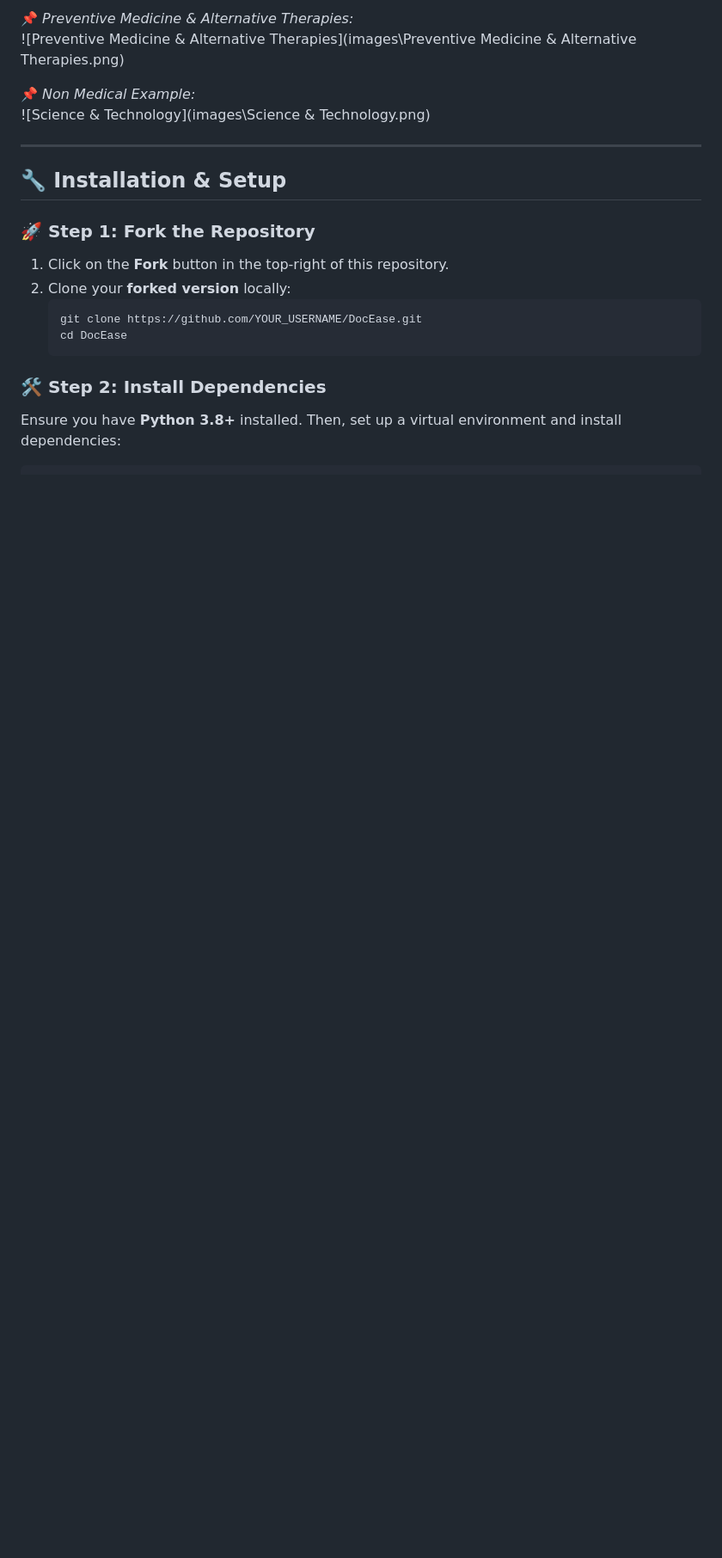
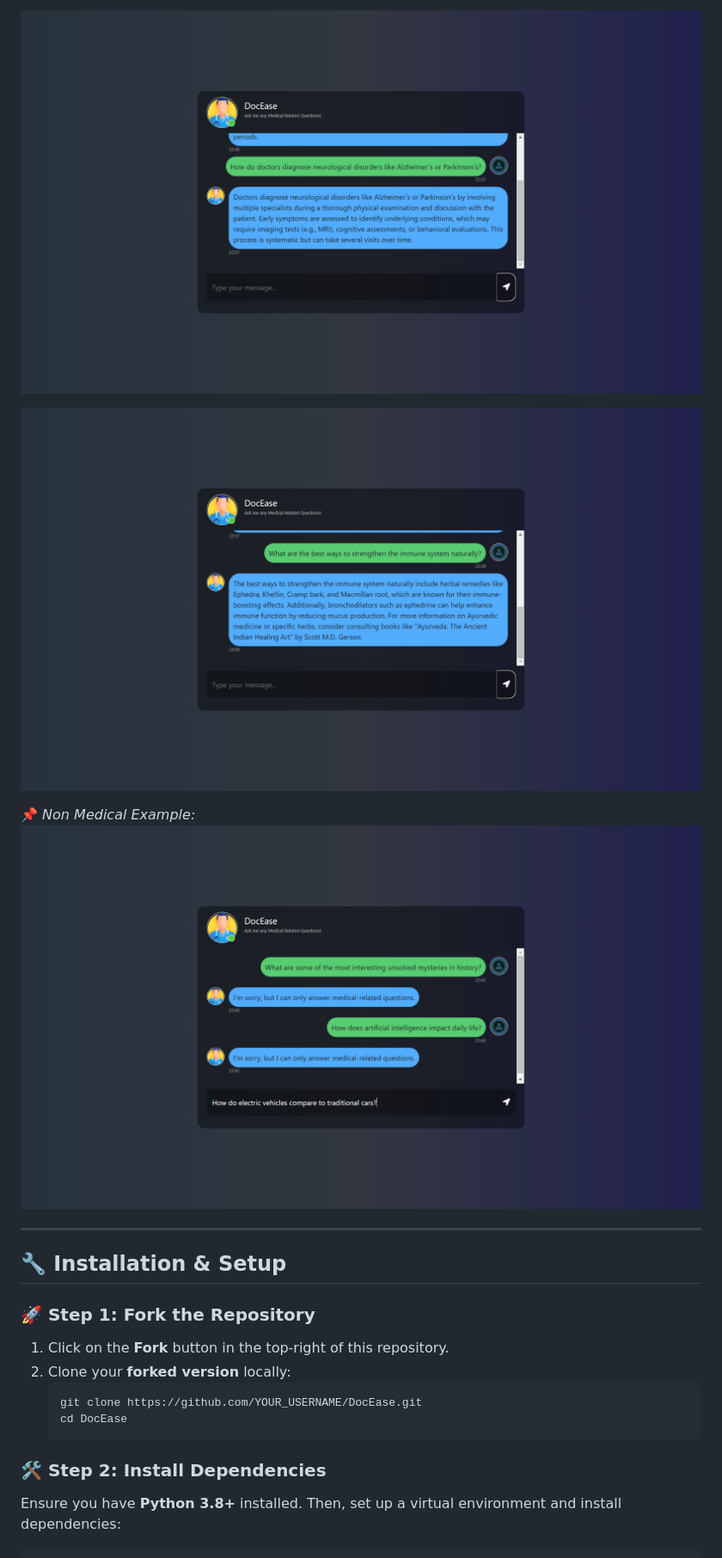
Before and after one commit to mukkss/DocEase, a Markdown page: README.md, the part around one of its changes. Shown at 86% size. Drawn GitHub-style; blank space fills up the shorter version.

```diff
--- a/README.md
+++ b/README.md
@@ -26,9 +24,11 @@
 
-📌 *Preventive Medicine & Alternative Therapies:*
-![Preventive Medicine & Alternative Therapies](images\Preventive Medicine & Alternative Therapies.png)
+![Medical Tests & Treatments](./images/Medical%20Tests%20&%20Treatments.png)
+
+
+![Preventive Medicine & Alternative Therapies](./images/Preventive%20Medicine%20&%20Alternative%20Therapies.png)
 
 📌 *Non Medical Example:*
-![Science & Technology](images\Science & Technology.png)
+![Science & Technology](./images/Science%20&%20Technology.png)
 
 ---
 
```
Also changed, not shown: other parts of README.md (+2 -4 lines).
